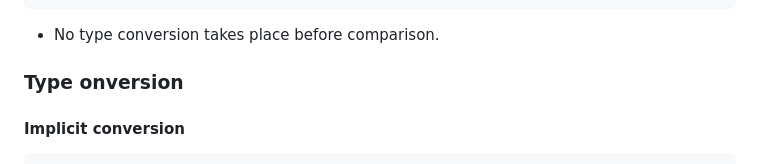
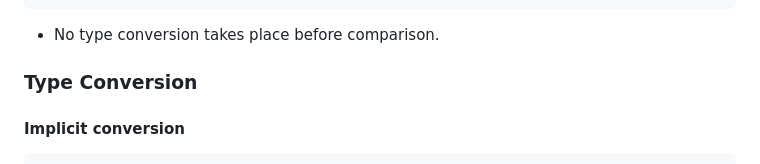
Before and after one commit to avantika0001/JavaScript-Learning, a Markdown page: README.md, the part around the change. Drawn GitHub-style.

Commit message:
Corrected Typo in README

```diff
--- a/README.md
+++ b/README.md
@@ -207,7 +207,7 @@ False
 
 -   No type conversion takes place before comparison.
 
-### Type onversion
+### Type Conversion
 
 #### Implicit conversion
 
```
